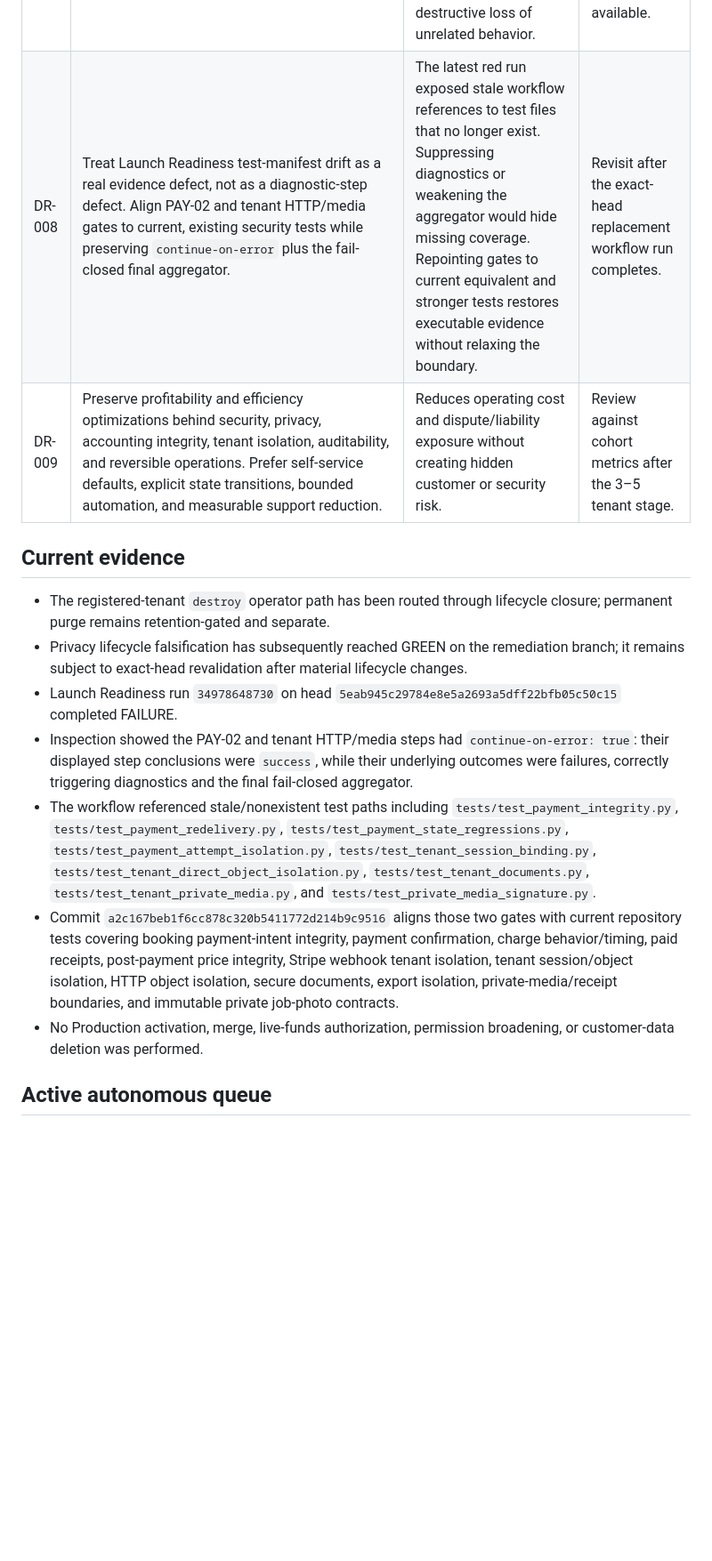
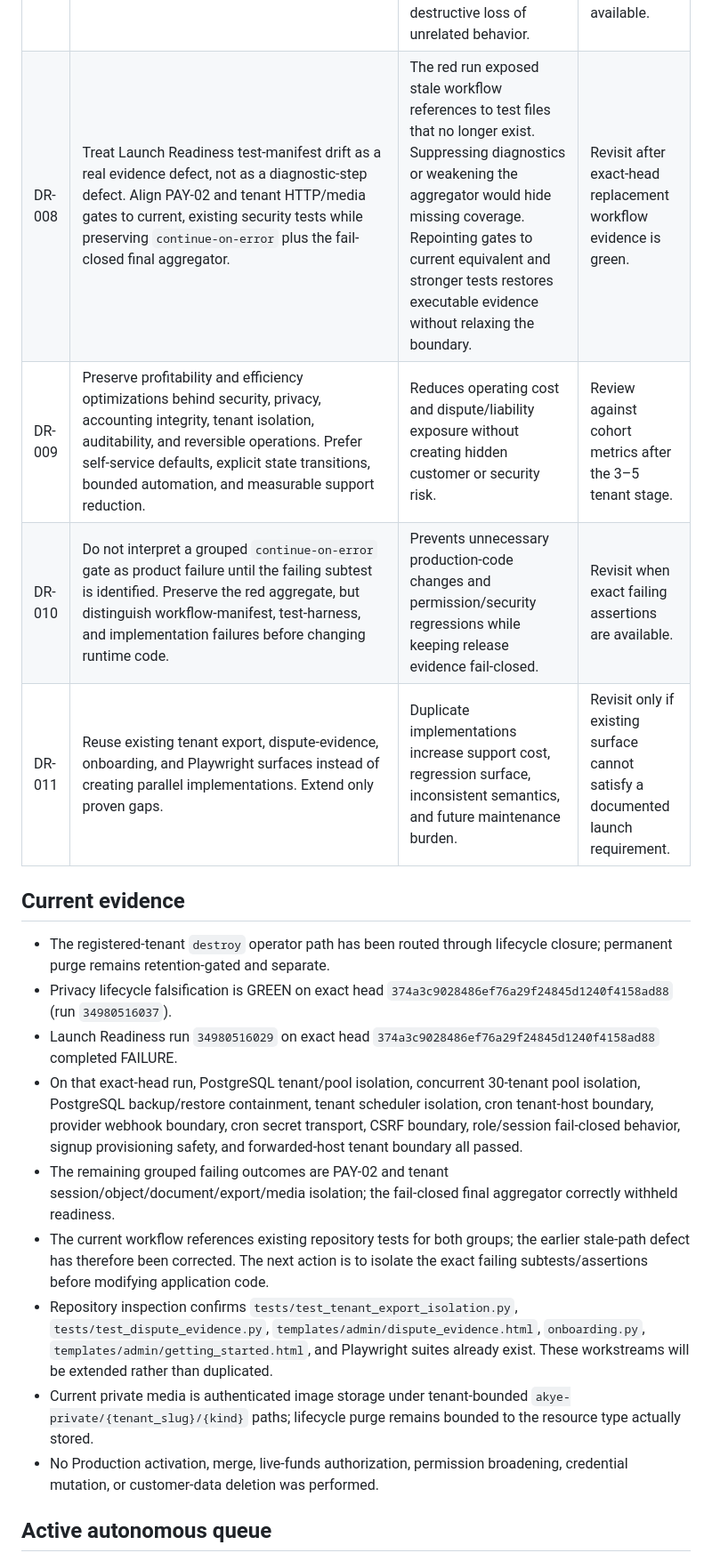
Before and after one commit to queenofsidehustles-ai/dazzle-shine-crm, a Markdown page: docs/launch-readiness/AKYE_COHORT30_DECISION_REGISTER_2026-09-15.md, the part around one of its changes. Shown at 89% size. Drawn GitHub-style; blank space fills up the shorter version.

Commit message:
Record exact-head launch evidence findings

```diff
--- a/docs/launch-readiness/AKYE_COHORT30_DECISION_REGISTER_2026-09-15.md
+++ b/docs/launch-readiness/AKYE_COHORT30_DECISION_REGISTER_2026-09-15.md
@@ -17,18 +17,22 @@ This register records material remediation decisions made while continuing launc
 | DR-005 | Do not weaken or bypass `test_tenant_data_lifecycle_no_bypass.py` merely to obtain green CI. | The test represents the intended safety invariant; implementation must conform to it. | Only if retention policy itself is formally changed. |
 | DR-006 | Preserve `drop_schema()` as a failed-provisioning/test helper, but remove it from the registered-tenant operator path. `destroy` performs lifecycle closure only; permanent purge remains a separate privileged lifecycle operation after retention eligibility. | Removes the bypass with the smallest blast radius while preserving a legitimate recovery/test primitive. | Review operator wording after exact-head CI is green. |
 | DR-007 | Do not perform a whole-file operational-code replacement unless the complete current file is verified first. | The connector write primitive replaces the complete file; partial/truncated retrieval risks destructive loss of unrelated behavior. | Revisit when a patch-capable write path is available. |
-| DR-008 | Treat Launch Readiness test-manifest drift as a real evidence defect, not as a diagnostic-step defect. Align PAY-02 and tenant HTTP/media gates to current, existing security tests while preserving `continue-on-error` plus the fail-closed final aggregator. | The latest red run exposed stale workflow references to test files that no longer exist. Suppressing diagnostics or weakening the aggregator would hide missing coverage. Repointing gates to current equivalent and stronger tests restores executable evidence without relaxing the boundary. | Revisit after the exact-head replacement workflow run completes. |
+| DR-008 | Treat Launch Readiness test-manifest drift as a real evidence defect, not as a diagnostic-step defect. Align PAY-02 and tenant HTTP/media gates to current, existing security tests while preserving `continue-on-error` plus the fail-closed final aggregator. | The red run exposed stale workflow references to test files that no longer exist. Suppressing diagnostics or weakening the aggregator would hide missing coverage. Repointing gates to current equivalent and stronger tests restores executable evidence without relaxing the boundary. | Revisit after exact-head replacement workflow evidence is green. |
 | DR-009 | Preserve profitability and efficiency optimizations behind security, privacy, accounting integrity, tenant isolation, auditability, and reversible operations. Prefer self-service defaults, explicit state transitions, bounded automation, and measurable support reduction. | Reduces operating cost and dispute/liability exposure without creating hidden customer or security risk. | Review against cohort metrics after the 3–5 tenant stage. |
+| DR-010 | Do not interpret a grouped `continue-on-error` gate as product failure until the failing subtest is identified. Preserve the red aggregate, but distinguish workflow-manifest, test-harness, and implementation failures before changing runtime code. | Prevents unnecessary production-code changes and permission/security regressions while keeping release evidence fail-closed. | Revisit when exact failing assertions are available. |
+| DR-011 | Reuse existing tenant export, dispute-evidence, onboarding, and Playwright surfaces instead of creating parallel implementations. Extend only proven gaps. | Duplicate implementations increase support cost, regression surface, inconsistent semantics, and future maintenance burden. | Revisit only if existing surface cannot satisfy a documented launch requirement. |
 
 ## Current evidence
 
 - The registered-tenant `destroy` operator path has been routed through lifecycle closure; permanent purge remains retention-gated and separate.
-- Privacy lifecycle falsification has subsequently reached GREEN on the remediation branch; it remains subject to exact-head revalidation after material lifecycle changes.
-- Launch Readiness run `34978648730` on head `5eab945c29784e8e5a2693a5dff22bfb05c50c15` completed FAILURE.
-- Inspection showed the PAY-02 and tenant HTTP/media steps had `continue-on-error: true`: their displayed step conclusions were `success`, while their underlying outcomes were failures, correctly triggering diagnostics and the final fail-closed aggregator.
-- The workflow referenced stale/nonexistent test paths including `tests/test_payment_integrity.py`, `tests/test_payment_redelivery.py`, `tests/test_payment_state_regressions.py`, `tests/test_payment_attempt_isolation.py`, `tests/test_tenant_session_binding.py`, `tests/test_tenant_direct_object_isolation.py`, `tests/test_tenant_documents.py`, `tests/test_tenant_private_media.py`, and `tests/test_private_media_signature.py`.
-- Commit `a2c167beb1f6cc878c320b5411772d214b9c9516` aligns those two gates with current repository tests covering booking payment-intent integrity, payment confirmation, charge behavior/timing, paid receipts, post-payment price integrity, Stripe webhook tenant isolation, tenant session/object isolation, HTTP object isolation, secure documents, export isolation, private-media/receipt boundaries, and immutable private job-photo contracts.
-- No Production activation, merge, live-funds authorization, permission broadening, or customer-data deletion was performed.
+- Privacy lifecycle falsification is GREEN on exact head `374a3c9028486ef76a29f24845d1240f4158ad88` (run `34980516037`).
+- Launch Readiness run `34980516029` on exact head `374a3c9028486ef76a29f24845d1240f4158ad88` completed FAILURE.
+- On that exact-head run, PostgreSQL tenant/pool isolation, concurrent 30-tenant pool isolation, PostgreSQL backup/restore containment, tenant scheduler isolation, cron tenant-host boundary, provider webhook boundary, cron secret transport, CSRF boundary, role/session fail-closed behavior, signup provisioning safety, and forwarded-host tenant boundary all passed.
+- The remaining grouped failing outcomes are PAY-02 and tenant session/object/document/export/media isolation; the fail-closed final aggregator correctly withheld readiness.
+- The current workflow references existing repository tests for both groups; the earlier stale-path defect has therefore been corrected. The next action is to isolate the exact failing subtests/assertions before modifying application code.
+- Repository inspection confirms `tests/test_tenant_export_isolation.py`, `tests/test_dispute_evidence.py`, `templates/admin/dispute_evidence.html`, `onboarding.py`, `templates/admin/getting_started.html`, and Playwright suites already exist. These workstreams will be extended rather than duplicated.
+- Current private media is authenticated image storage under tenant-bounded `akye-private/{tenant_slug}/{kind}` paths; lifecycle purge remains bounded to the resource type actually stored.
+- No Production activation, merge, live-funds authorization, permission broadening, credential mutation, or customer-data deletion was performed.
 
 ## Active autonomous queue
 
```
Also changed, not shown: other parts of docs/launch-readiness/AKYE_COHORT30_DECISION_REGISTER_2026-09-15.md (+5 -5 lines).
